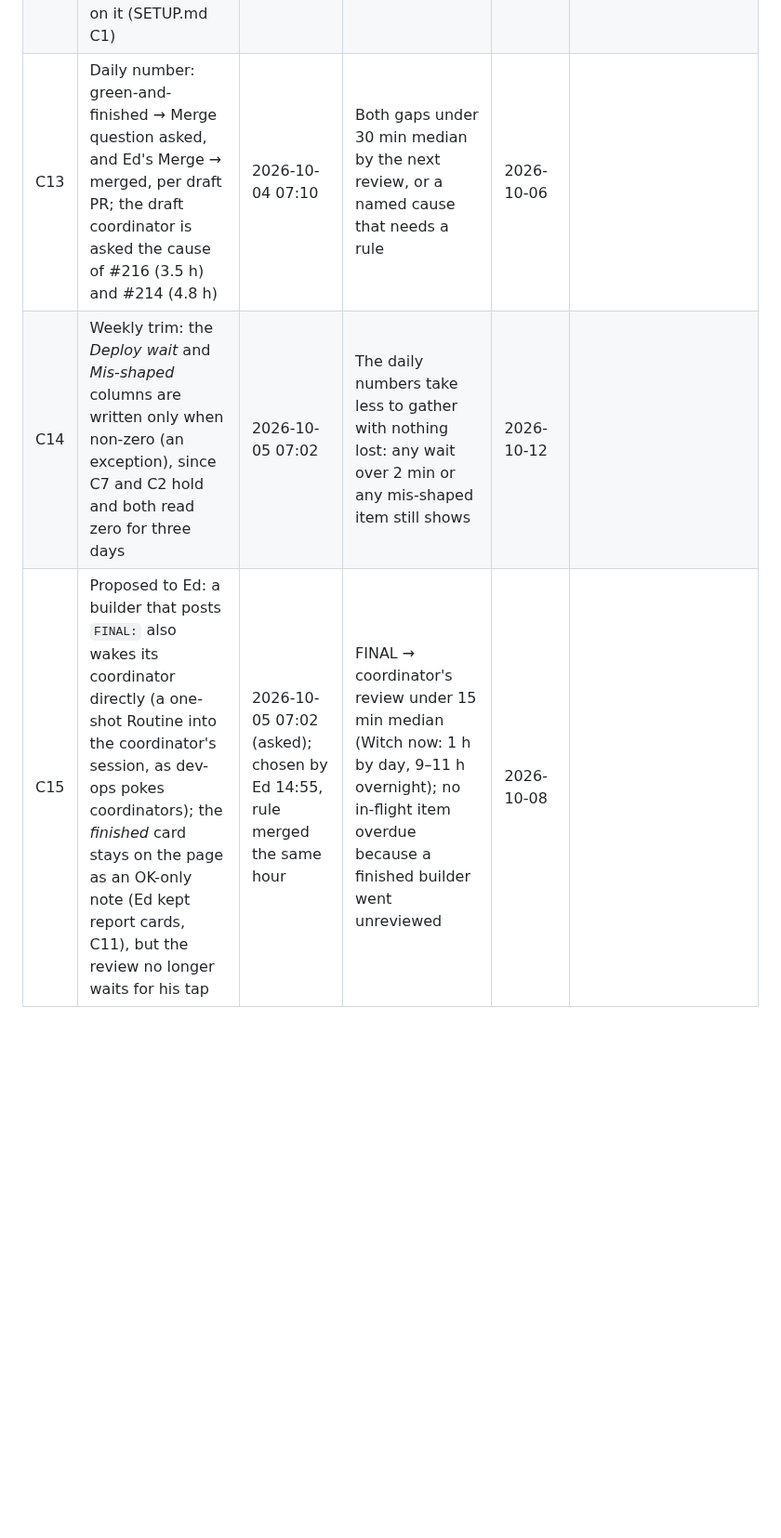
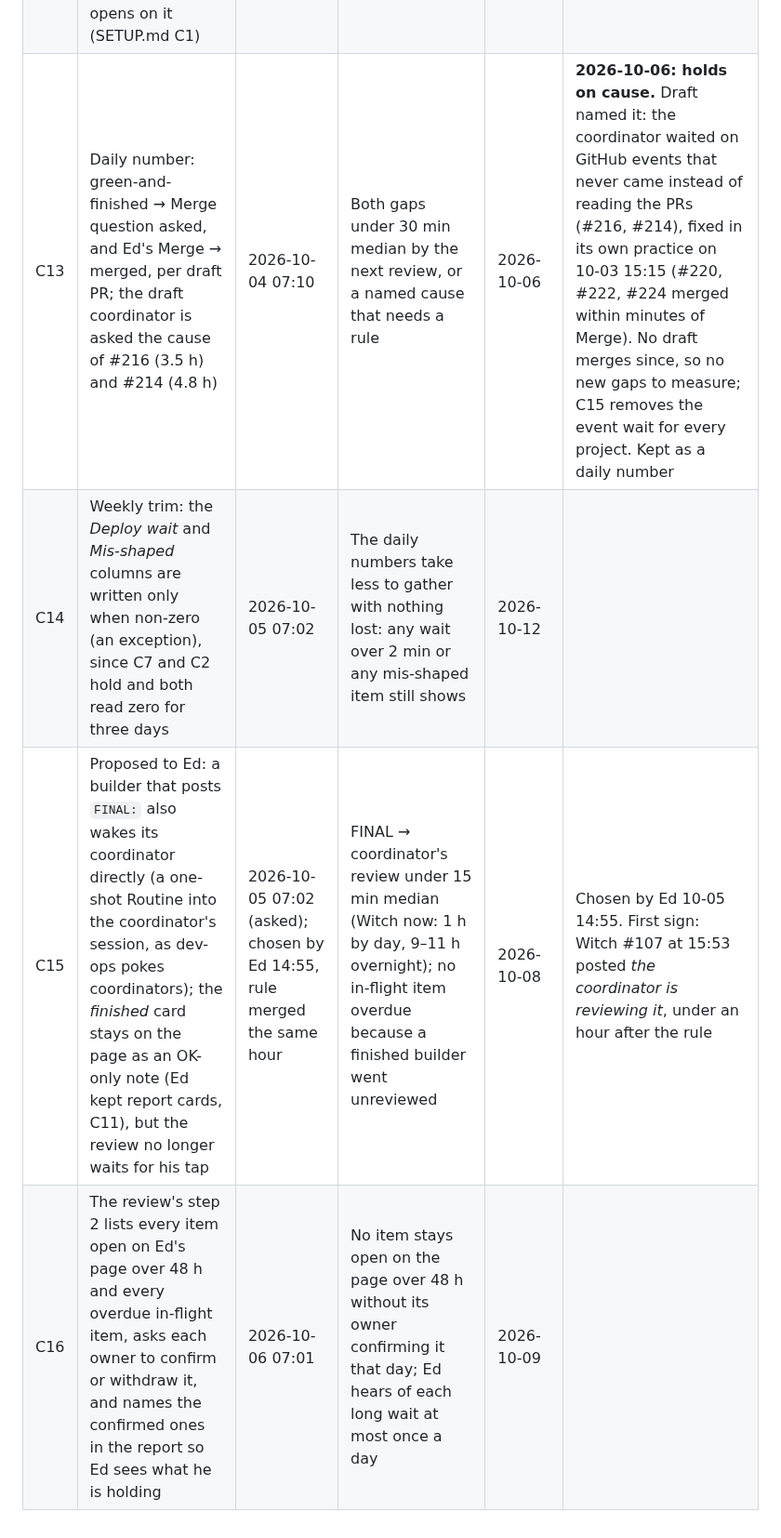
Before and after one commit to edsaperia/dev-ops, a Markdown page: claude/IMPROVEMENT-LOG.md, the part around one of its changes. Shown at 93% size. Rendered like a GitHub page; blank space fills up the shorter version.

```diff
--- a/claude/IMPROVEMENT-LOG.md
+++ b/claude/IMPROVEMENT-LOG.md
@@ -97,6 +105,7 @@ The record kept by the daily improvement review ([`IMPROVEMENT.md`](IMPROVEMENT.
 | C10 | Measure where a draft PR's hours go before its Merge question: the daily numbers split open → merged into open → asked, asked → answered, answered → merged, and the next review traces the three slowest PRs' timelines (pushes, reviews, CI runs, merge-main commits) | 2026-10-03 07:03 | One stage holds over half of open → asked, which names the next change | 2026-10-04 | **2026-10-04: holds.** Idle is ~80% of the 3 slowest PRs' open time. Causes: Merge questions asked 03:26–04:39 waited for Ed to wake (no fix wanted); builder questions unseen ~2.9 h on 10-02 night (fixed 10-02: coordinators subscribe on open); and coordinator gaps — #216 green at 08:57, asked 12:35; #214 merged 4.8 h after Ed's Merge. Next: C13 |
 | C11 | Proposed to Ed: a merge or deploy report needs no OK of its own; the page gathers them into one card he clears with one tap | 2026-10-03 07:03 (asked) | OK taps on reports fall from about 70 a day to a few; no report Ed needed goes unseen | 2026-10-06 | Declined by Ed 2026-10-03 07:55 (keep each report as its own card); nothing changes, and the check on 10-06 is dropped |
 | C12 | A new project's repository is created by Ed from a one-tap task with a prefilled github.com/new link, then the coordinator opens on it (SETUP.md C1) | 2026-10-03 09:21 | The next new project needs one page item from Ed to get its repository, not three | at the next new project | |
-| C13 | Daily number: green-and-finished → Merge question asked, and Ed's Merge → merged, per draft PR; the draft coordinator is asked the cause of #216 (3.5 h) and #214 (4.8 h) | 2026-10-04 07:10 | Both gaps under 30 min median by the next review, or a named cause that needs a rule | 2026-10-06 | |
+| C13 | Daily number: green-and-finished → Merge question asked, and Ed's Merge → merged, per draft PR; the draft coordinator is asked the cause of #216 (3.5 h) and #214 (4.8 h) | 2026-10-04 07:10 | Both gaps under 30 min median by the next review, or a named cause that needs a rule | 2026-10-06 | **2026-10-06: holds on cause.** Draft named it: the coordinator waited on GitHub events that never came instead of reading the PRs (#216, #214), fixed in its own practice on 10-03 15:15 (#220, #222, #224 merged within minutes of Merge). No draft merges since, so no new gaps to measure; C15 removes the event wait for every project. Kept as a daily number |
 | C14 | Weekly trim: the *Deploy wait* and *Mis-shaped* columns are written only when non-zero (an exception), since C7 and C2 hold and both read zero for three days | 2026-10-05 07:02 | The daily numbers take less to gather with nothing lost: any wait over 2 min or any mis-shaped item still shows | 2026-10-12 | |
-| C15 | Proposed to Ed: a builder that posts `FINAL:` also wakes its coordinator directly (a one-shot Routine into the coordinator's session, as dev-ops pokes coordinators); the *finished* card stays on the page as an OK-only note (Ed kept report cards, C11), but the review no longer waits for his tap | 2026-10-05 07:02 (asked); chosen by Ed 14:55, rule merged the same hour | FINAL → coordinator's review under 15 min median (Witch now: 1 h by day, 9–11 h overnight); no in-flight item overdue because a finished builder went unreviewed | 2026-10-08 | |
+| C15 | Proposed to Ed: a builder that posts `FINAL:` also wakes its coordinator directly (a one-shot Routine into the coordinator's session, as dev-ops pokes coordinators); the *finished* card stays on the page as an OK-only note (Ed kept report cards, C11), but the review no longer waits for his tap | 2026-10-05 07:02 (asked); chosen by Ed 14:55, rule merged the same hour | FINAL → coordinator's review under 15 min median (Witch now: 1 h by day, 9–11 h overnight); no in-flight item overdue because a finished builder went unreviewed | 2026-10-08 | Chosen by Ed 10-05 14:55. First sign: Witch #107 at 15:53 posted *the coordinator is reviewing it*, under an hour after the rule |
+| C16 | The review's step 2 lists every item open on Ed's page over 48 h and every overdue in-flight item, asks each owner to confirm or withdraw it, and names the confirmed ones in the report so Ed sees what he is holding | 2026-10-06 07:01 | No item stays open on the page over 48 h without its owner confirming it that day; Ed hears of each long wait at most once a day | 2026-10-09 | |
```
Also changed, not shown: other parts of claude/IMPROVEMENT-LOG.md (+9 -1 lines), claude/IMPROVEMENT.md (+1 -1 lines).
